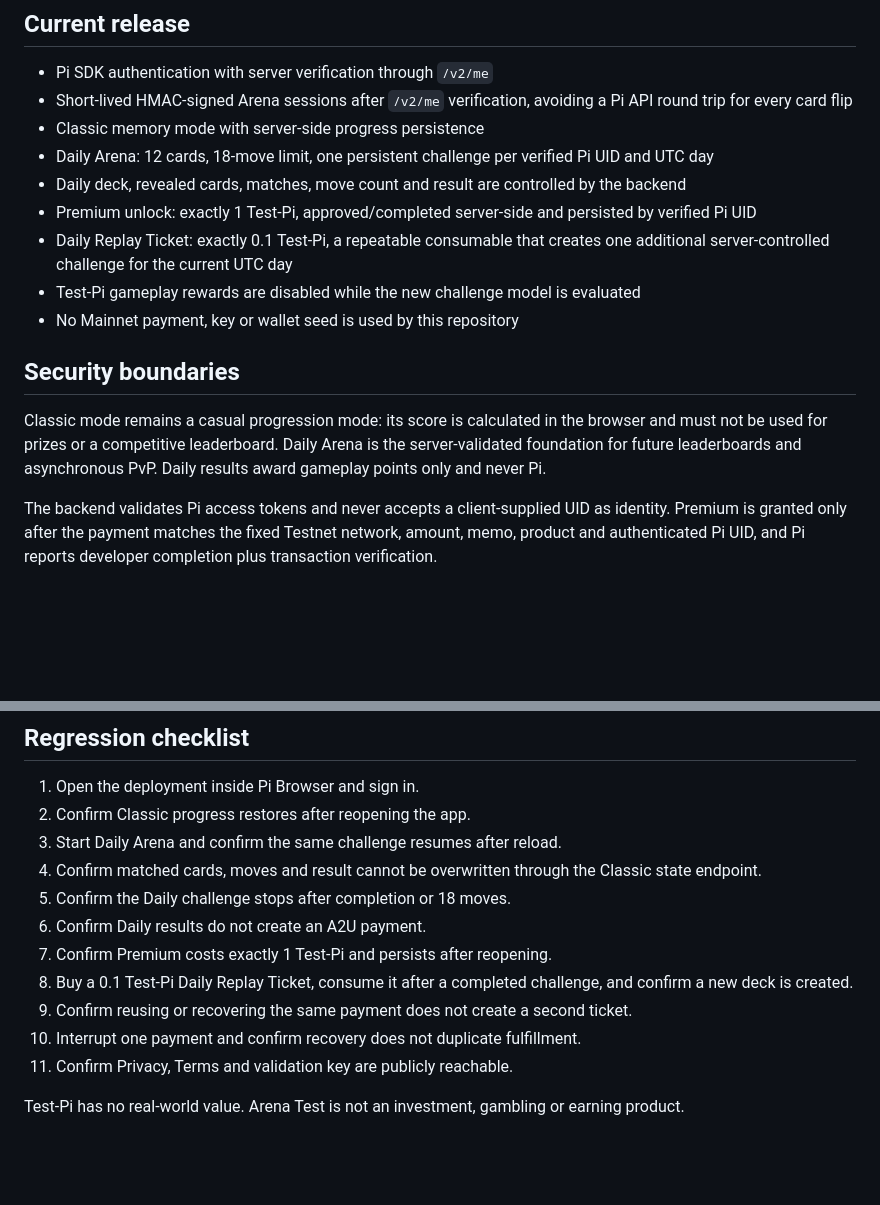
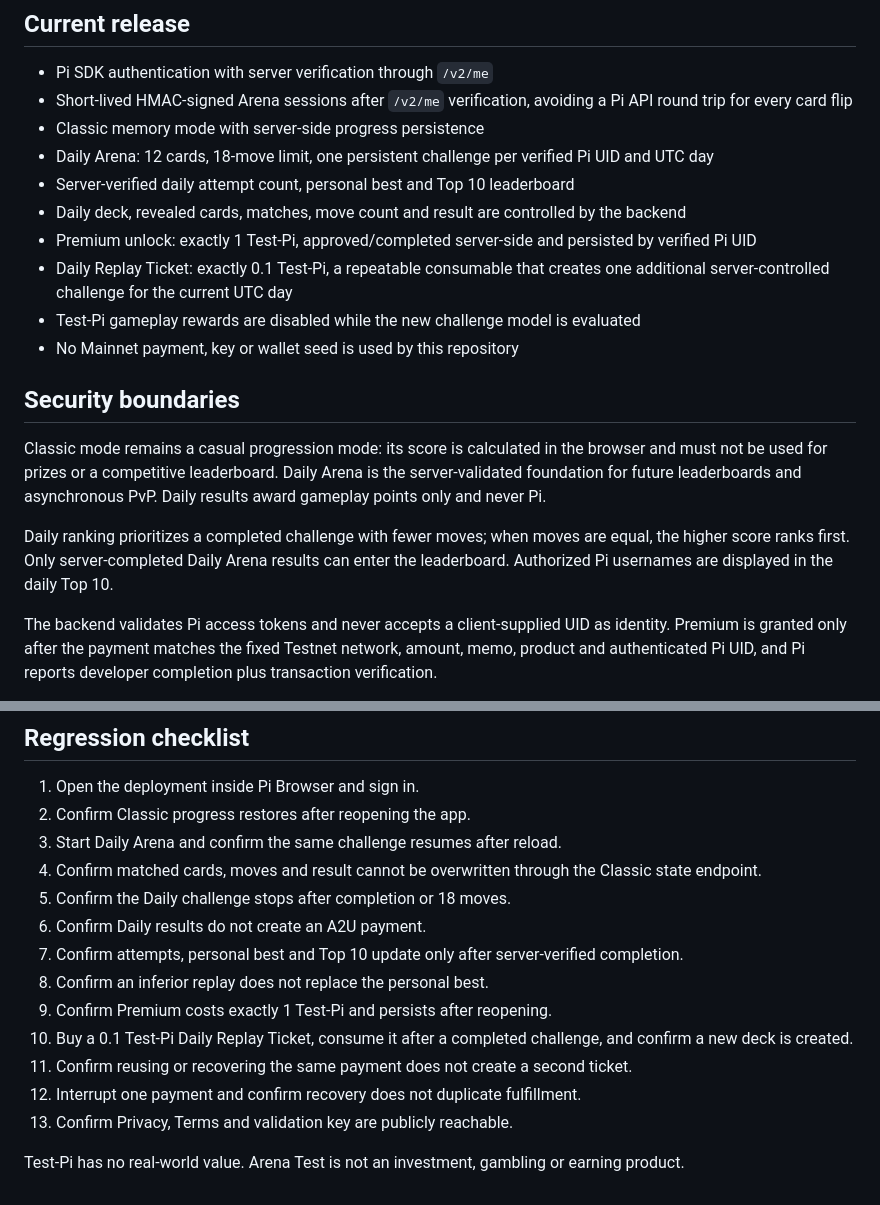
Before and after one commit to Giulex84/Giulexhubtest, a Markdown page: README.md, 2 parts joined by grey strips. GitHub-like rendering; blank space fills up the shorter version.

Commit message:
Document verified Daily Arena ranking

```diff
--- a/README.md
+++ b/README.md
@@ -8,6 +8,7 @@ Arena Test is the Testnet development build for Arena. It uses `Pi.init({ versio
 - Short-lived HMAC-signed Arena sessions after `/v2/me` verification, avoiding a Pi API round trip for every card flip
 - Classic memory mode with server-side progress persistence
 - Daily Arena: 12 cards, 18-move limit, one persistent challenge per verified Pi UID and UTC day
+- Server-verified daily attempt count, personal best and Top 10 leaderboard
 - Daily deck, revealed cards, matches, move count and result are controlled by the backend
 - Premium unlock: exactly 1 Test-Pi, approved/completed server-side and persisted by verified Pi UID
 - Daily Replay Ticket: exactly 0.1 Test-Pi, a repeatable consumable that creates one additional server-controlled challenge for the current UTC day
@@ -17,6 +18,8 @@ Arena Test is the Testnet development build for Arena. It uses `Pi.init({ versio
 ## Security boundaries
 
 Classic mode remains a casual progression mode: its score is calculated in the browser and must not be used for prizes or a competitive leaderboard. Daily Arena is the server-validated foundation for future leaderboards and asynchronous PvP. Daily results award gameplay points only and never Pi.
+
+Daily ranking prioritizes a completed challenge with fewer moves; when moves are equal, the higher score ranks first. Only server-completed Daily Arena results can enter the leaderboard. Authorized Pi usernames are displayed in the daily Top 10.
 
 The backend validates Pi access tokens and never accepts a client-supplied UID as identity. Premium is granted only after the payment matches the fixed Testnet network, amount, memo, product and authenticated Pi UID, and Pi reports developer completion plus transaction verification.
 
@@ -44,10 +47,12 @@ All Testnet records use the `arena:test:*` namespace. Mainnet uses the separate
 4. Confirm matched cards, moves and result cannot be overwritten through the Classic state endpoint.
 5. Confirm the Daily challenge stops after completion or 18 moves.
 6. Confirm Daily results do not create an A2U payment.
-7. Confirm Premium costs exactly 1 Test-Pi and persists after reopening.
-8. Buy a 0.1 Test-Pi Daily Replay Ticket, consume it after a completed challenge, and confirm a new deck is created.
-9. Confirm reusing or recovering the same payment does not create a second ticket.
-10. Interrupt one payment and confirm recovery does not duplicate fulfillment.
-11. Confirm Privacy, Terms and validation key are publicly reachable.
+7. Confirm attempts, personal best and Top 10 update only after server-verified completion.
+8. Confirm an inferior replay does not replace the personal best.
+9. Confirm Premium costs exactly 1 Test-Pi and persists after reopening.
+10. Buy a 0.1 Test-Pi Daily Replay Ticket, consume it after a completed challenge, and confirm a new deck is created.
+11. Confirm reusing or recovering the same payment does not create a second ticket.
+12. Interrupt one payment and confirm recovery does not duplicate fulfillment.
+13. Confirm Privacy, Terms and validation key are publicly reachable.
 
 Test-Pi has no real-world value. Arena Test is not an investment, gambling or earning product.
```
